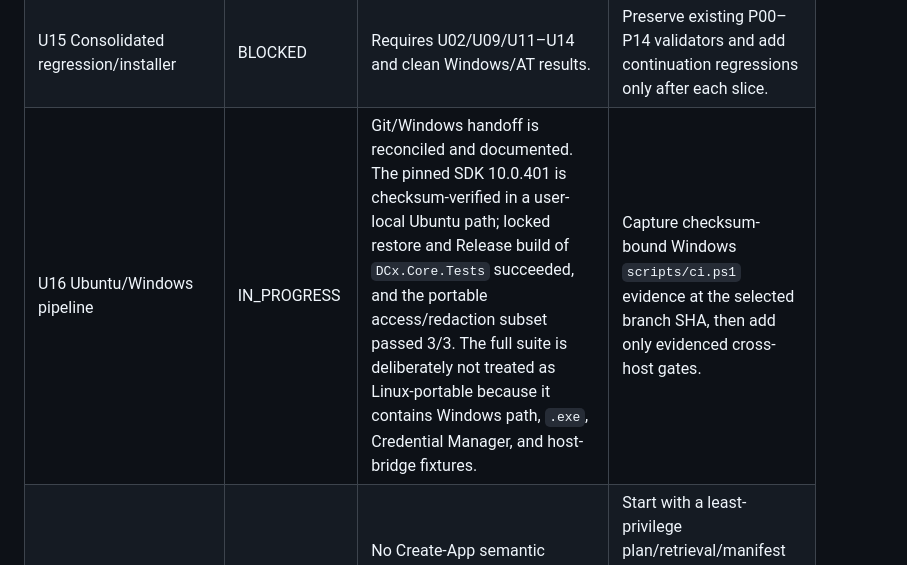
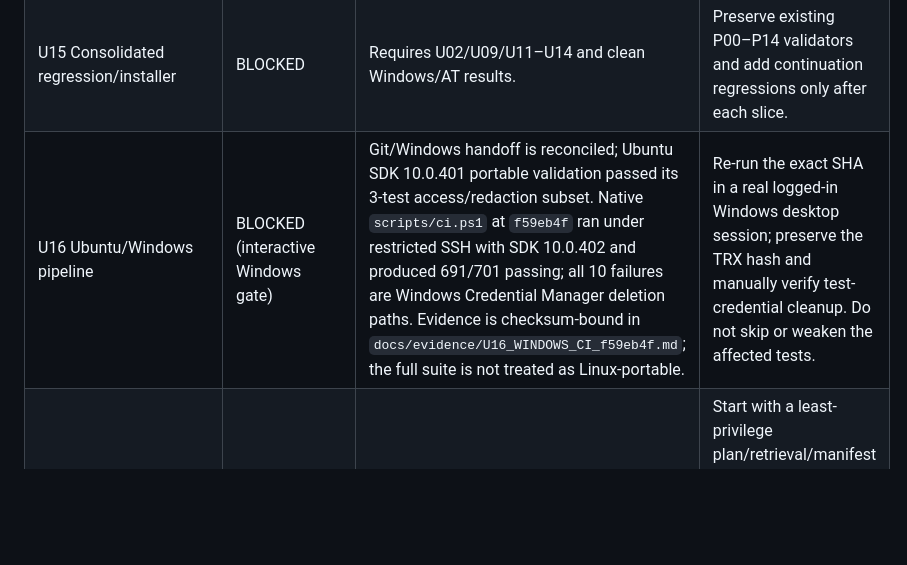
Before and after one commit to mmelenciogsc/DCx, a Markdown page: docs/DCX_UI_PHASE_STATUS.md, the part around the change. Rendered like a GitHub page; blank space fills up the shorter version.

```diff
--- a/docs/DCX_UI_PHASE_STATUS.md
+++ b/docs/DCX_UI_PHASE_STATUS.md
@@ -20,7 +20,7 @@ Updated: 2026-10-22. This matrix is additive to the historical P00–P14 ledger
 | U13 Peripheral bridge/devices UI | NOT_STARTED | No typed authenticated Windows–Debian device bridge or Devices & Permissions UI. | Implement minimal versioned operations with separate user/agent grants and unsupported results. |
 | U14 Peripheral E2E | BLOCKED | Requires physical devices, explicit consent, and real desktop/manual validation. | Build mocks first; record physical tests as BLOCKED until performed. |
 | U15 Consolidated regression/installer | BLOCKED | Requires U02/U09/U11–U14 and clean Windows/AT results. | Preserve existing P00–P14 validators and add continuation regressions only after each slice. |
-| U16 Ubuntu/Windows pipeline | IN_PROGRESS | Git/Windows handoff is reconciled and documented. The pinned SDK 10.0.401 is checksum-verified in a user-local Ubuntu path; locked restore and Release build of `DCx.Core.Tests` succeeded, and the portable access/redaction subset passed 3/3. The full suite is deliberately not treated as Linux-portable because it contains Windows path, `.exe`, Credential Manager, and host-bridge fixtures. | Capture checksum-bound Windows `scripts/ci.ps1` evidence at the selected branch SHA, then add only evidenced cross-host gates. |
+| U16 Ubuntu/Windows pipeline | BLOCKED (interactive Windows gate) | Git/Windows handoff is reconciled; Ubuntu SDK 10.0.401 portable validation passed its 3-test access/redaction subset. Native `scripts/ci.ps1` at `f59eb4f` ran under restricted SSH with SDK 10.0.402 and produced 691/701 passing; all 10 failures are Windows Credential Manager deletion paths. Evidence is checksum-bound in `docs/evidence/U16_WINDOWS_CI_f59eb4f.md`; the full suite is not treated as Linux-portable. | Re-run the exact SHA in a real logged-in Windows desktop session; preserve the TRX hash and manually verify test-credential cleanup. Do not skip or weaken the affected tests. |
 | U17 Create App | NOT_STARTED | No Create-App semantic surface, independent-project pipeline, or end-to-end Windows/Debian fixture exists. | Start with a least-privilege plan/retrieval/manifest contract and a sandboxed Debian CSV fixture; native Windows package/manual gate remains blocked. |
 | U18 Business/global integration | NOT_STARTED | P07–P14 have bounded fixtures/simulations, not the new combined acceptance. | Reuse only existing mock/sandbox contracts; no production provider, financial, account, or contribution operation. |
 
```
Also changed, not shown: docs/UBUNTU_WINDOWS_HANDOFF.md (+4 -0 lines), docs/evidence/U16_WINDOWS_CI_f59eb4f.md (added, +37 -0 lines).
